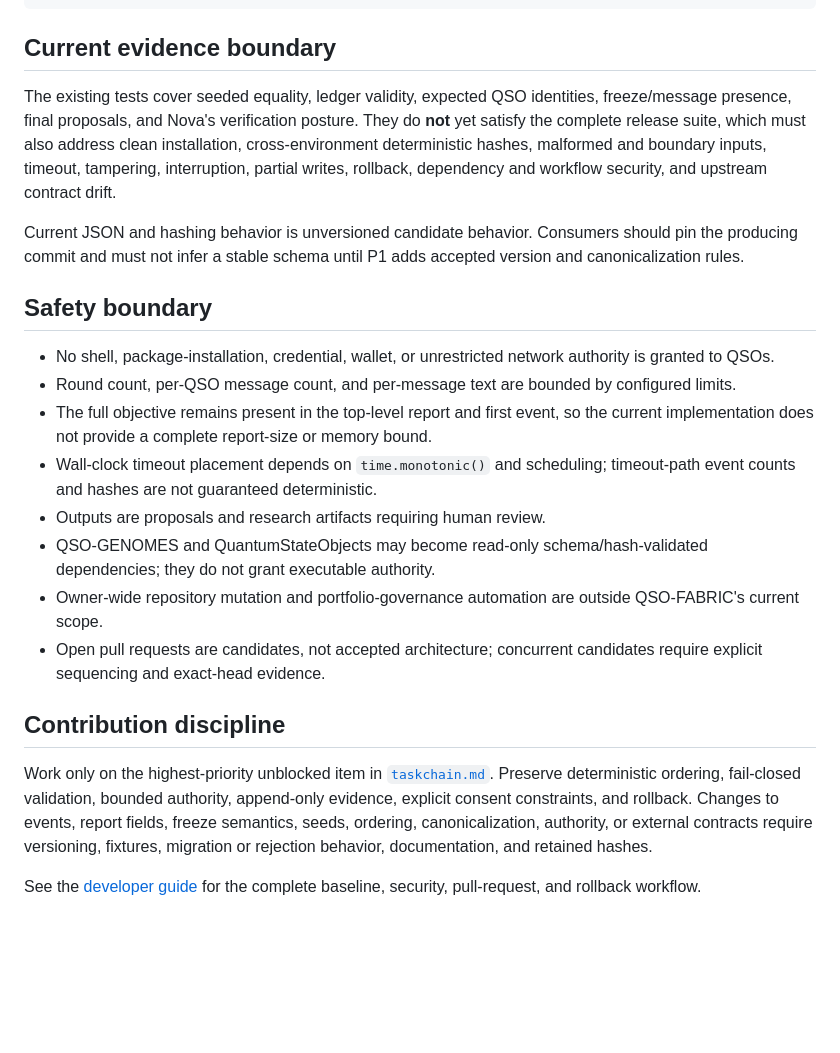
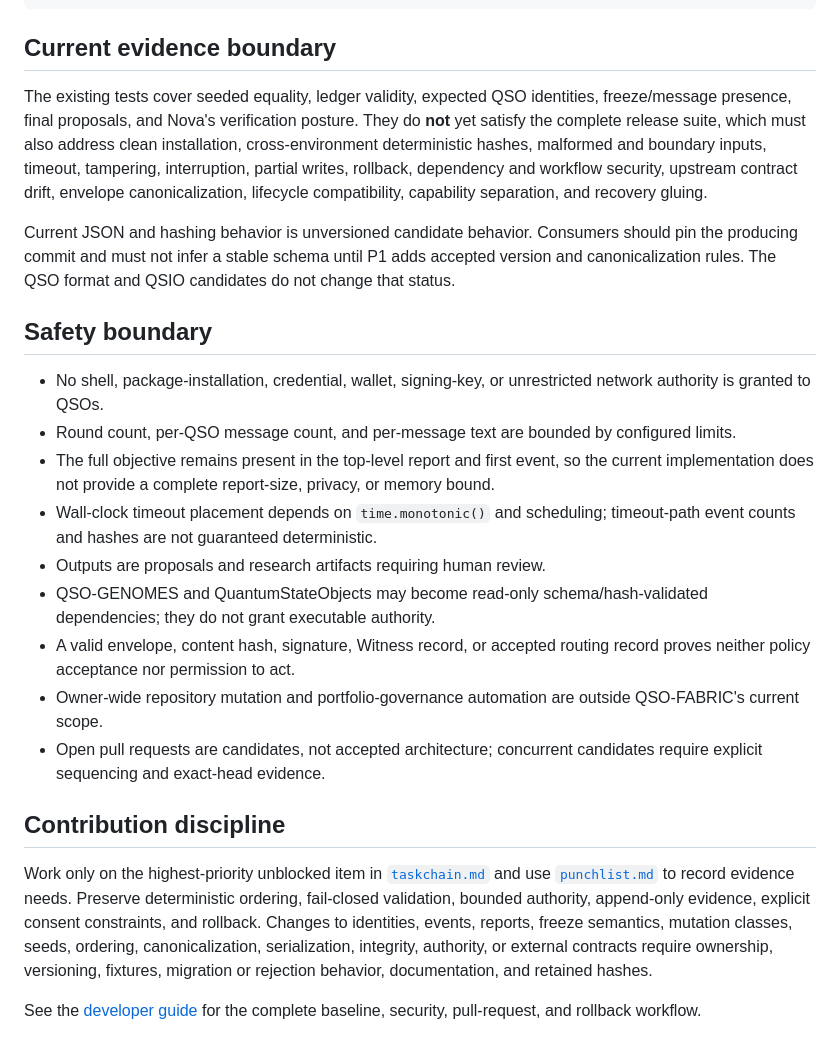
Before and after one commit to aevespers2/QSO-FABRIC, a Markdown page: README.md, the part around one of its changes. GitHub-like rendering; blank space fills up the shorter version.

Commit message:
docs: surface gluing analysis and release punch list

```diff
--- a/README.md
+++ b/README.md
@@ -96,23 +108,24 @@ shasum -a 256 artifacts/four_qso_report.json
 
 ## Current evidence boundary
 
-The existing tests cover seeded equality, ledger validity, expected QSO identities, freeze/message presence, final proposals, and Nova's verification posture. They do **not** yet satisfy the complete release suite, which must also address clean installation, cross-environment deterministic hashes, malformed and boundary inputs, timeout, tampering, interruption, partial writes, rollback, dependency and workflow security, and upstream contract drift.
+The existing tests cover seeded equality, ledger validity, expected QSO identities, freeze/message presence, final proposals, and Nova's verification posture. They do **not** yet satisfy the complete release suite, which must also address clean installation, cross-environment deterministic hashes, malformed and boundary inputs, timeout, tampering, interruption, partial writes, rollback, dependency and workflow security, upstream contract drift, envelope canonicalization, lifecycle compatibility, capability separation, and recovery gluing.
 
-Current JSON and hashing behavior is unversioned candidate behavior. Consumers should pin the producing commit and must not infer a stable schema until P1 adds accepted version and canonicalization rules.
+Current JSON and hashing behavior is unversioned candidate behavior. Consumers should pin the producing commit and must not infer a stable schema until P1 adds accepted version and canonicalization rules. The QSO format and QSIO candidates do not change that status.
 
 ## Safety boundary
 
-- No shell, package-installation, credential, wallet, or unrestricted network authority is granted to QSOs.
+- No shell, package-installation, credential, wallet, signing-key, or unrestricted network authority is granted to QSOs.
 - Round count, per-QSO message count, and per-message text are bounded by configured limits.
-- The full objective remains present in the top-level report and first event, so the current implementation does not provide a complete report-size or memory bound.
+- The full objective remains present in the top-level report and first event, so the current implementation does not provide a complete report-size, privacy, or memory bound.
 - Wall-clock timeout placement depends on `time.monotonic()` and scheduling; timeout-path event counts and hashes are not guaranteed deterministic.
 - Outputs are proposals and research artifacts requiring human review.
 - QSO-GENOMES and QuantumStateObjects may become read-only schema/hash-validated dependencies; they do not grant executable authority.
+- A valid envelope, content hash, signature, Witness record, or accepted routing record proves neither policy acceptance nor permission to act.
 - Owner-wide repository mutation and portfolio-governance automation are outside QSO-FABRIC's current scope.
 - Open pull requests are candidates, not accepted architecture; concurrent candidates require explicit sequencing and exact-head evidence.
 
 ## Contribution discipline
 
-Work only on the highest-priority unblocked item in [`taskchain.md`](taskchain.md). Preserve deterministic ordering, fail-closed validation, bounded authority, append-only evidence, explicit consent constraints, and rollback. Changes to events, report fields, freeze semantics, seeds, ordering, canonicalization, authority, or external contracts require versioning, fixtures, migration or rejection behavior, documentation, and retained hashes.
+Work only on the highest-priority unblocked item in [`taskchain.md`](taskchain.md) and use [`punchlist.md`](punchlist.md) to record evidence needs. Preserve deterministic ordering, fail-closed validation, bounded authority, append-only evidence, explicit consent constraints, and rollback. Changes to identities, events, reports, freeze semantics, mutation classes, seeds, ordering, canonicalization, serialization, integrity, authority, or external contracts require ownership, versioning, fixtures, migration or rejection behavior, documentation, and retained hashes.
 
 See the [developer guide](docs/DEVELOPER_GUIDE.md) for the complete baseline, security, pull-request, and rollback workflow.
```
Also changed, not shown: other parts of README.md (+18 -6 lines).
